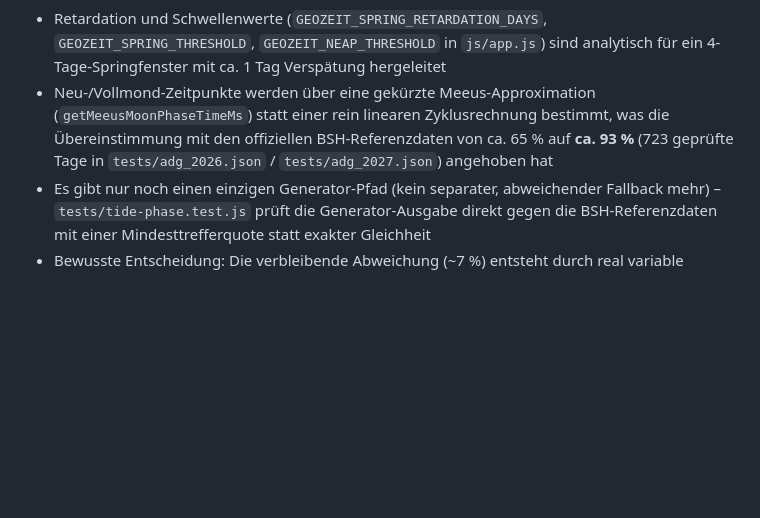
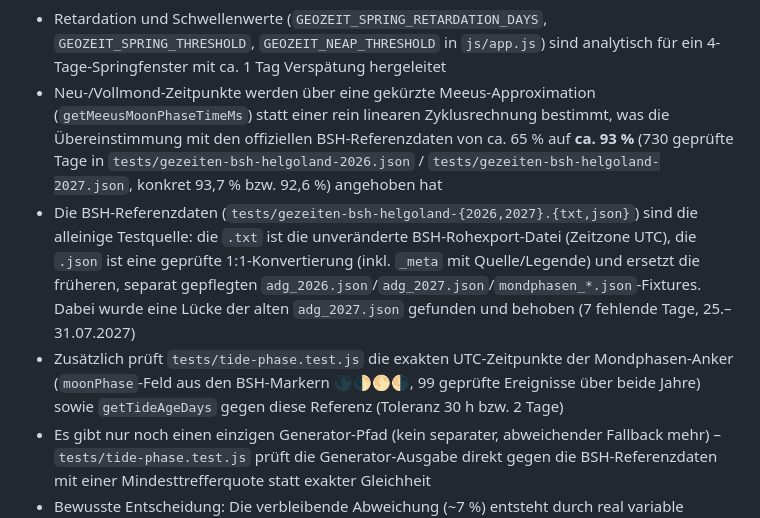
Before and after one commit to w465jt7pm9-cpu/dwd-dashboard, a Markdown page: docs/backlog.md, the part around one of its changes. Drawn GitHub-style; blank space fills up the shorter version.

Commit message:
docs(backlog): US-023 Umsetzungsstand auf neue Gezeiten-JSON-Referenz aktualisieren
Updates the backlog to reflect the latest generator accuracy results and
the consolidation of test data into BSH-sourced JSON files. This includes
correcting the reference file names and documenting the resolution of
missing days in the 2027 dataset.

```diff
--- a/docs/backlog.md
+++ b/docs/backlog.md
@@ -1772,6 +1772,8 @@ Die AdG-Klassifikation soll auf einen generischen AdG-Generator zurückgreifen.
 
 - Retardation und Schwellenwerte (`GEOZEIT_SPRING_RETARDATION_DAYS`, `GEOZEIT_SPRING_THRESHOLD`, `GEOZEIT_NEAP_THRESHOLD` in `js/app.js`) sind analytisch für ein 4-Tage-Springfenster mit ca. 1 Tag Verspätung hergeleitet
-- Neu-/Vollmond-Zeitpunkte werden über eine gekürzte Meeus-Approximation (`getMeeusMoonPhaseTimeMs`) statt einer rein linearen Zyklusrechnung bestimmt, was die Übereinstimmung mit den offiziellen BSH-Referenzdaten von ca. 65 % auf **ca. 93 %** (723 geprüfte Tage in `tests/adg_2026.json` / `tests/adg_2027.json`) angehoben hat
+- Neu-/Vollmond-Zeitpunkte werden über eine gekürzte Meeus-Approximation (`getMeeusMoonPhaseTimeMs`) statt einer rein linearen Zyklusrechnung bestimmt, was die Übereinstimmung mit den offiziellen BSH-Referenzdaten von ca. 65 % auf **ca. 93 %** (730 geprüfte Tage in `tests/gezeiten-bsh-helgoland-2026.json` / `tests/gezeiten-bsh-helgoland-2027.json`, konkret 93,7 % bzw. 92,6 %) angehoben hat
+- Die BSH-Referenzdaten (`tests/gezeiten-bsh-helgoland-{2026,2027}.{txt,json}`) sind die alleinige Testquelle: die `.txt` ist die unveränderte BSH-Rohexport-Datei (Zeitzone UTC), die `.json` ist eine geprüfte 1:1-Konvertierung (inkl. `_meta` mit Quelle/Legende) und ersetzt die früheren, separat gepflegten `adg_2026.json`/`adg_2027.json`/`mondphasen_*.json`-Fixtures. Dabei wurde eine Lücke der alten `adg_2027.json` gefunden und behoben (7 fehlende Tage, 25.–31.07.2027)
+- Zusätzlich prüft `tests/tide-phase.test.js` die exakten UTC-Zeitpunkte der Mondphasen-Anker (`moonPhase`-Feld aus den BSH-Markern 🌑🌓🌕🌗, 99 geprüfte Ereignisse über beide Jahre) sowie `getTideAgeDays` gegen diese Referenz (Toleranz 30 h bzw. 2 Tage)
 - Es gibt nur noch einen einzigen Generator-Pfad (kein separater, abweichender Fallback mehr) – `tests/tide-phase.test.js` prüft die Generator-Ausgabe direkt gegen die BSH-Referenzdaten mit einer Mindesttrefferquote statt exakter Gleichheit
 - Bewusste Entscheidung: Die verbleibende Abweichung (~7 %) entsteht durch real variable Springzeit-Verzögerung (u. a. Mond-Perigäum/Apogäum, Deklination), die ein Modell mit fester Retardationskonstante grundsätzlich nicht abbilden kann. Eine Untersuchung (Rundung der Mondphasen-Zeitpunkte auf Kalendertage) verschlechterte die Gesamttrefferquote (93,1 % → 86,2 %) und wurde verworfen. Eine variable, distanzabhängige Retardation wäre der nächste sinnvolle Schritt, wurde aber als Aufwand/Risiko (Overfitting auf nur 2 Referenzjahre) bewusst zurückgestellt
 - Die Darstellung bleibt damit, wie im Phasenmodell beschrieben, eine Orientierungshilfe und ersetzt keine amtlichen BSH-Gezeitenvorausberechnungen
```
Also changed, not shown: other parts of docs/backlog.md (+1 -1 lines).
